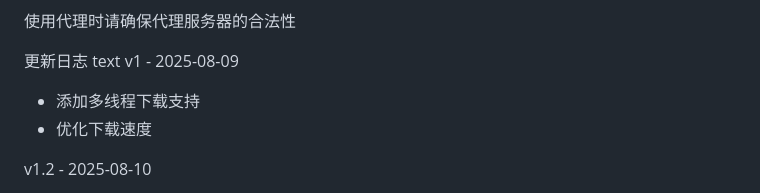
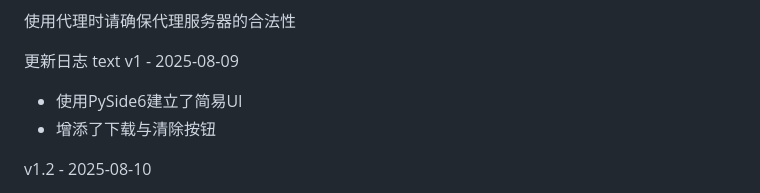
Before and after one commit to encoude/ComicDownloader, a Markdown page: README.md, the part around the change. Drawn GitHub-style.

```diff
--- a/README.md
+++ b/README.md
@@ -141,8 +141,8 @@ option.client.headers = {
 更新日志
 text
 v1 - 2025-08-09
-  * 添加多线程下载支持
-  * 优化下载速度
+  * 使用PySide6建立了简易UI
+  * 增添了下载与清除按钮
 
 v1.2 - 2025-08-10
   * 修复代理设置问题
```
